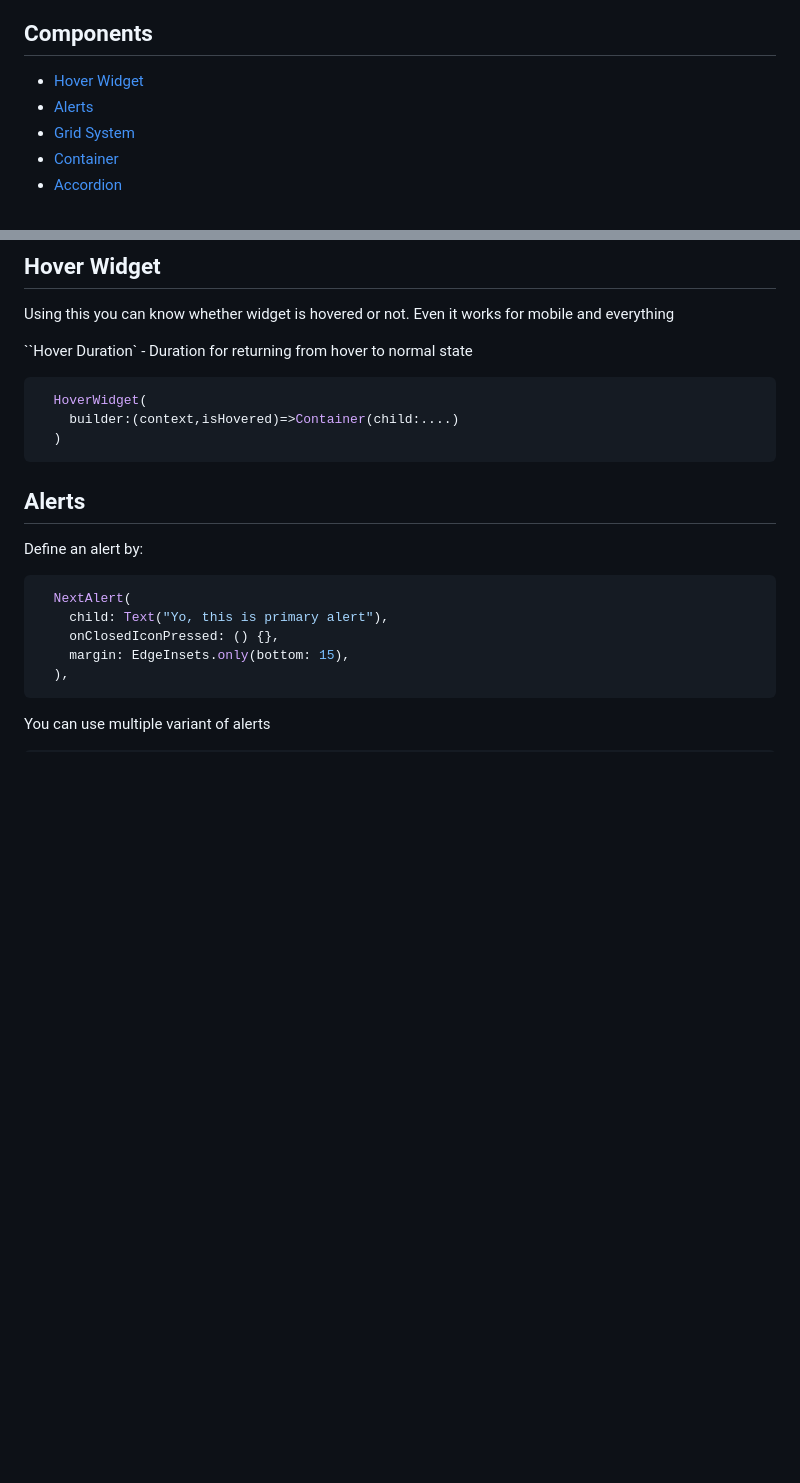
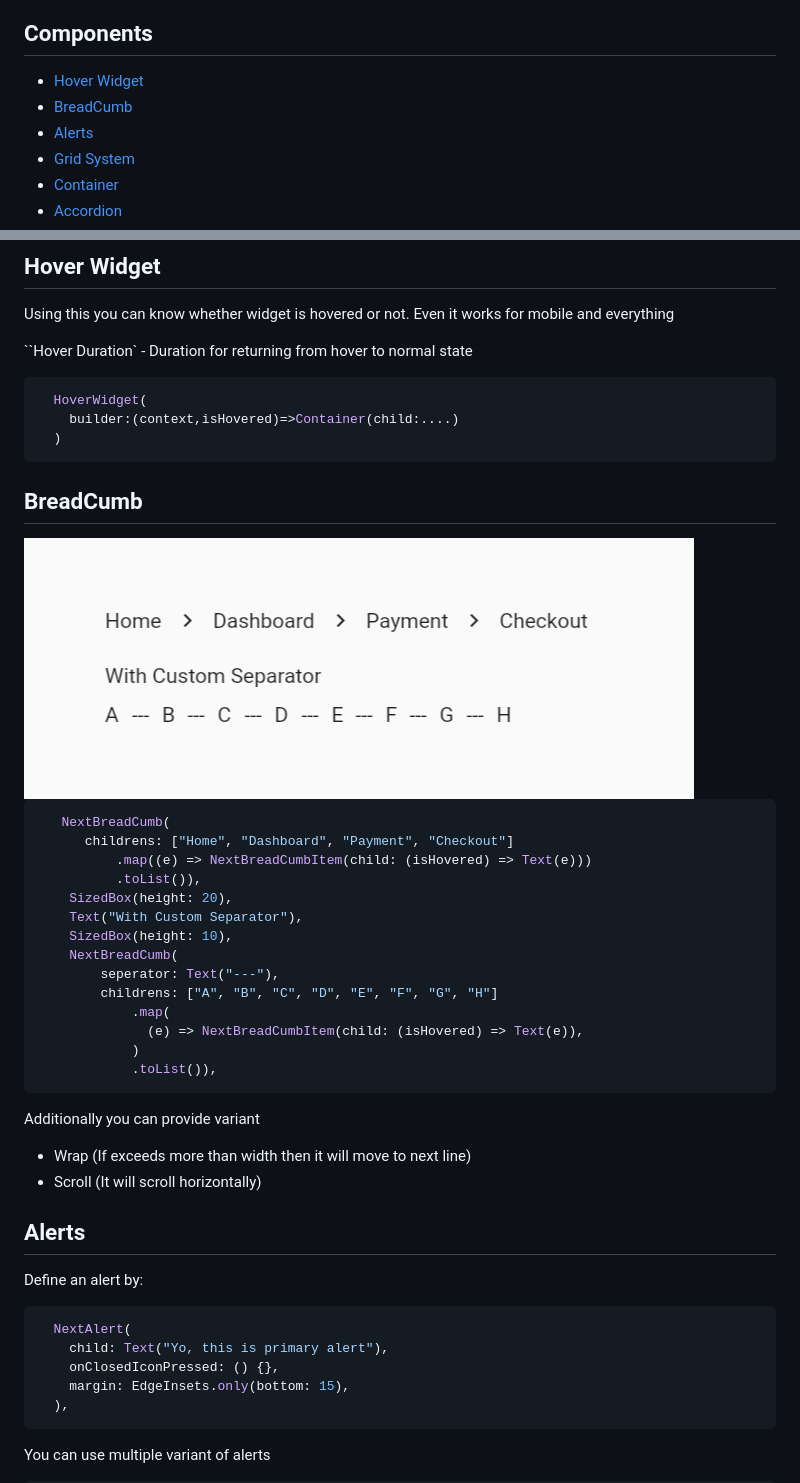
Before and after one commit to shashiben/flutter_next, a Markdown page: README.md, 2 parts joined by grey strips. Rendered like a GitHub page; pictures changed too: example/assets/breadcumb_example.png (added); blank space fills up the shorter version.

````diff
--- a/README.md
+++ b/README.md
@@ -25,6 +25,7 @@ An advanced flutter package to build responsive application accross all platform
 ## Components
 
 - [Hover Widget](#hover-widget)
+- [BreadCumb](#breadcumb)
 - [Alerts](#alerts)
 - [Grid System](#grid-system)
 - [Container](#container)
@@ -45,6 +46,32 @@ Using this you can know whether widget is hovered or not. Even it works for mobi
     builder:(context,isHovered)=>Container(child:....)
   )
 ```
+
+## BreadCumb
+
+<img  src="https://raw.githubusercontent.com/shashiben/flutter_next/master/example/assets/breadcumb_example.png"/>
+
+```dart
+   NextBreadCumb(
+      childrens: ["Home", "Dashboard", "Payment", "Checkout"]
+          .map((e) => NextBreadCumbItem(child: (isHovered) => Text(e)))
+          .toList()),
+    SizedBox(height: 20),
+    Text("With Custom Separator"),
+    SizedBox(height: 10),
+    NextBreadCumb(
+        seperator: Text("---"),
+        childrens: ["A", "B", "C", "D", "E", "F", "G", "H"]
+            .map(
+              (e) => NextBreadCumbItem(child: (isHovered) => Text(e)),
+            )
+            .toList()),
+```
+
+Additionally you can provide variant
+
+- Wrap (If exceeds more than width then it will move to next line)
+- Scroll (It will scroll horizontally)
 
 ## Alerts
 
````
Also changed, not shown: other parts of README.md (+6 -6 lines), CHANGELOG.md (+5 -0 lines), 4 other files.
